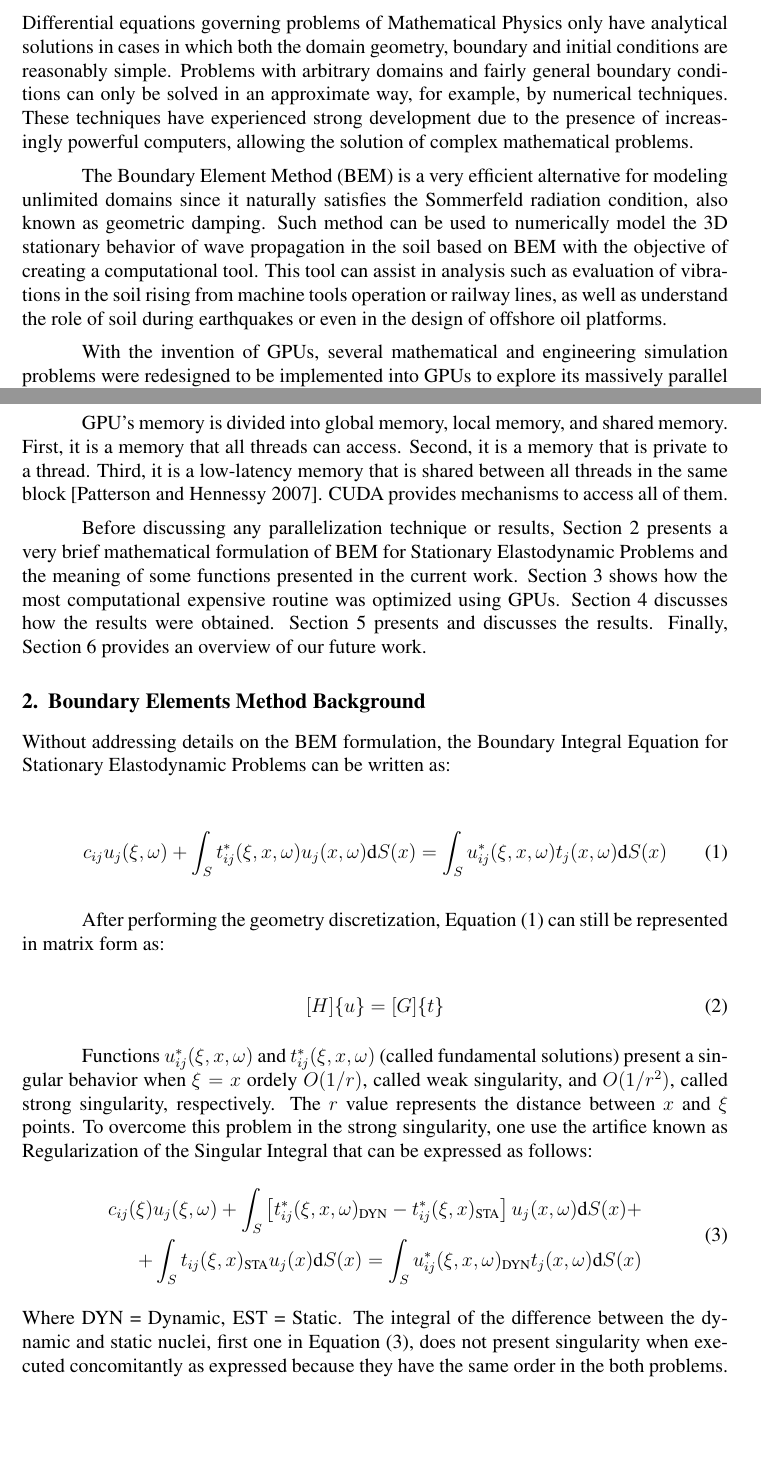
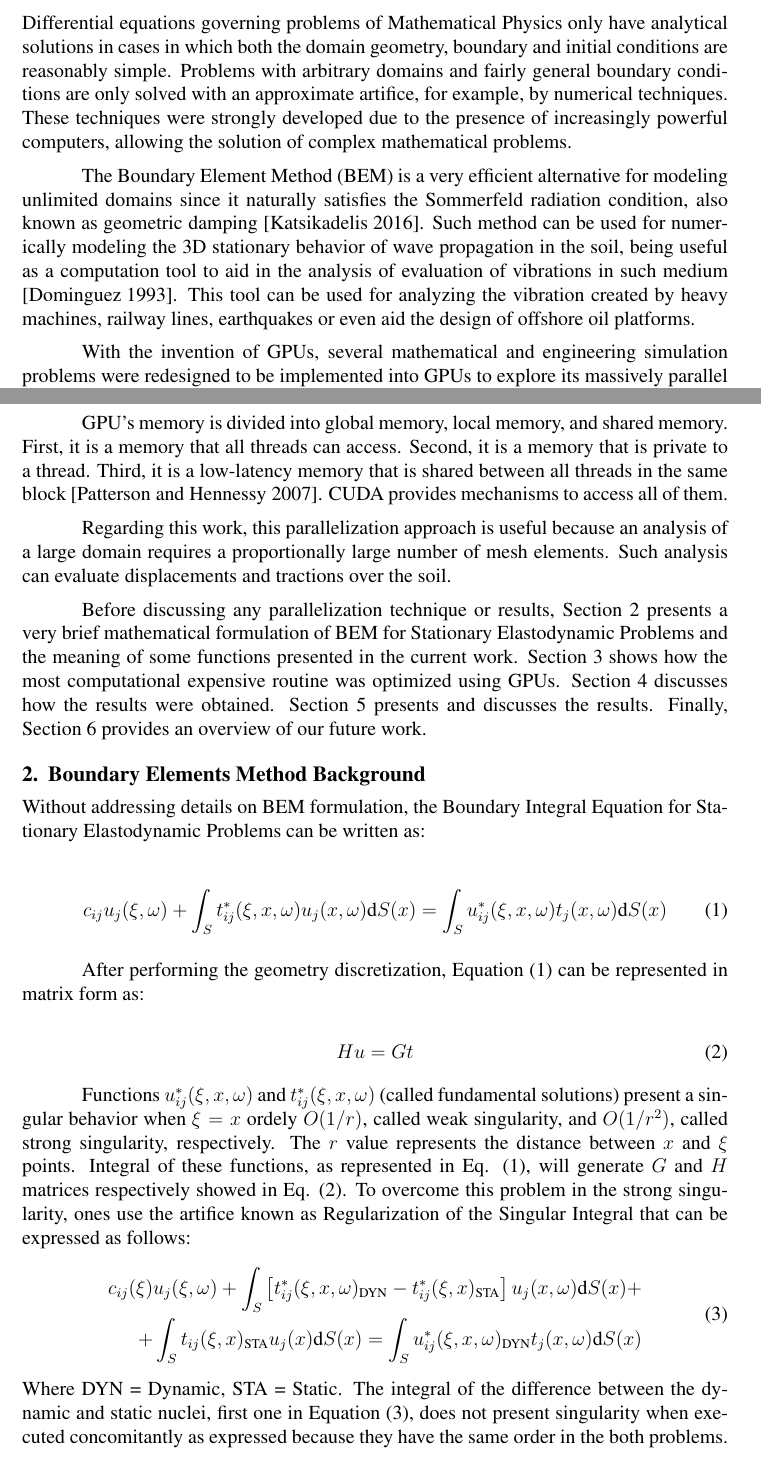
Before and after one commit to giulianobelinassi/TCC, a LaTeX paper (wscad/template-latex/sbc-template.tex, which reads wscad/template-latex/sbc-template.bib): two parts of pages 1 and 2 of 6, joined at a grey line, cut so that both start at the same text, the shorter picture padded with empty space. Compiled offline with pdfLaTeX; the source files are stored in an older character set and shown here as Unicode.

Commit message:
Aplicando revisões

```diff
--- a/wscad/template-latex/sbc-template.bib
+++ b/wscad/template-latex/sbc-template.bib
@@ -7,3 +12,7 @@
+  year={2016},
+  publisher={Academic Press}
+}
+
 
 @book{ascher:2011,
   title={A first course on numerical methods},
--- a/wscad/template-latex/sbc-template.tex
+++ b/wscad/template-latex/sbc-template.tex
@@ -55,19 +55,18 @@ a speedup of 106.95 is obtained with a GeForce GTX980.
 \section{Introduction}
 
 Differential equations governing problems of Mathematical Physics only have analytical
-solutions in cases in which both the domain geometry, boundary and initial conditions
-are reasonably simple. Problems with arbitrary domains and fairly general boundary conditions
-can only be solved in an approximate way, for example, by numerical techniques. These techniques
-have experienced strong development due to the presence of increasingly powerful
-computers, allowing the solution of complex mathematical problems.
+solutions in cases in which both the domain geometry, boundary and initial conditions are
+reasonably simple. Problems with arbitrary domains and fairly general boundary conditions
+are only solved with an approximate artifice, for example, by numerical techniques.
+These techniques were strongly developed due to the presence of increasingly powerful computers,
+allowing the solution of complex mathematical problems.
 
 The Boundary Element Method (BEM) is a very efficient alternative for modeling unlimited domains since
-it naturally satisfies the Sommerfeld radiation condition, also known as geometric damping. Such
-method can be used to numerically model the 3D stationary behavior of wave propagation in
-the soil based on BEM with the objective of creating a computational tool. This tool can assist
-in analysis such as evaluation of vibrations in the soil rising from machine tools operation or
-railway lines, as well as understand the role of soil during earthquakes or even in the design of
-offshore oil platforms.
+it naturally satisfies the Sommerfeld radiation condition, also known as geometric damping
+\cite{katsikadelis:2016}. Such method can be used for numerically modeling the 3D stationary behavior
+of wave propagation in the soil, being useful as a computation tool to aid in the analysis of evaluation
+of vibrations in such medium \cite{dominguez:1993}. This tool can be used for analyzing the vibration created
+by heavy machines, railway lines, earthquakes or even aid the design of offshore oil platforms.
 
 With the invention of GPUs, several mathematical and engineering simulation problems were redesigned
 to be implemented into GPUs to explore its massively parallel capabilities. However,
@@ -87,6 +86,10 @@ a memory that all threads can access. Second, it is a memory that is private to
 Third, it is a  low-latency memory that is shared between all threads in the same block
 \cite{patterson:2007}. CUDA provides mechanisms to access all of them.
 
+Regarding this work, this parallelization approach is useful because an analysis of a large domain
+requires a proportionally large number of mesh elements. Such analysis can evaluate displacements
+and tractions over the soil.
+
 Before discussing any parallelization technique or results, Section 2 presents a very brief mathematical
 formulation of BEM for Stationary Elastodynamic Problems and the meaning of some functions presented in
 the current work. Section 3 shows how the most computational expensive routine was optimized using GPUs.
@@ -96,25 +99,24 @@ Section 6 provides an overview of our future work.
 \section{Boundary Elements Method Background}
 
 
-Without addressing details on the BEM formulation, the Boundary Integral Equation for Stationary
+Without addressing details on BEM formulation, the Boundary Integral Equation for Stationary
 Elastodynamic Problems can be written as:
 
 \begin{equation}
 	c_{ij}u_{j}(\xi,\omega) + \int_S t_{ij}^*(\xi, x, \omega)u_j (x, \omega)\text{d}S(x) = \int_S u_{ij}^*(\xi, x, \omega) t_j(x, \omega)\text{d}S(x)
 \end{equation}
 
-After performing the geometry discretization, Equation (1) can still be represented in matrix form as:
+After performing the geometry discretization, Equation (1) can be represented in matrix form as:
 
 \begin{equation}
-	[H]\{u\} = [G]\{t\}
+	Hu = Gt
 \end{equation}
-
 
 Functions $u_{ij}^{*}(\xi, x, \omega)$ and $t_{ij}^{*}(\xi, x, \omega)$ (called fundamental solutions)
 present a singular behavior when $\xi = x$ ordely $O(1/r)$, called weak singularity, and $O(1/r^2)$,
 called strong singularity, respectively. The $r$ value represents the distance between $x$ and $\xi$
-points.
-To overcome this problem in the strong singularity, one use the artifice known as Regularization of
+points. Integral of these functions, as represented in Eq. (1), will generate $G$ and $H$ matrices respectively showed in Eq. (2).
+To overcome this problem in the strong singularity, ones use the artifice known as Regularization of
 the Singular Integral that can be expressed as follows:
 %
 \begin{equation}
@@ -123,7 +125,7 @@ the Singular Integral that can be expressed as follows:
 	+ \int_S t_{ij}(\xi, x)_\text{STA} u_j(x)\text{d}S(x) = \int_S u_{ij}^{*}(\xi, x, \omega)_{\text{DYN}} t_j(x, \omega)\text{d}S(x)
 \end{split}
 \end{equation}
-Where DYN = Dynamic, EST = Static. The integral of the difference between the dynamic and static nuclei,
+Where DYN = Dynamic, STA = Static. The integral of the difference between the dynamic and static nuclei,
 first one in Equation (3), does not present singularity when executed concomitantly as expressed because
 they have the same order in the both problems.
 
```
Also changed, not shown: wscad/template-latex/sbc-template.bbl, wscad/template-latex/sbc-template.pdf, wscad/template-latex/sbc-template.bib (15 more changed lines), wscad/template-latex/sbc-template.tex (34 more changed lines), 4 other files.
